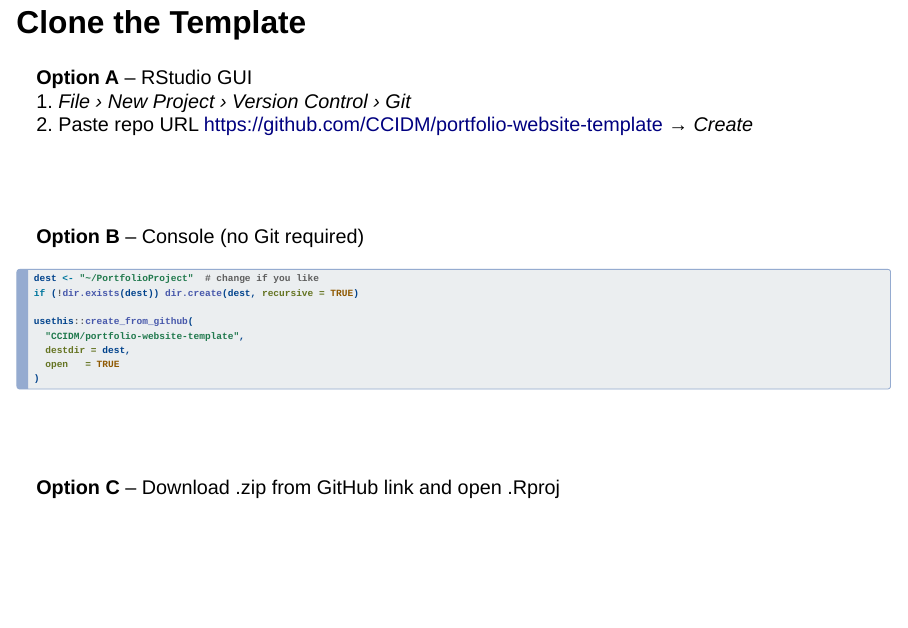
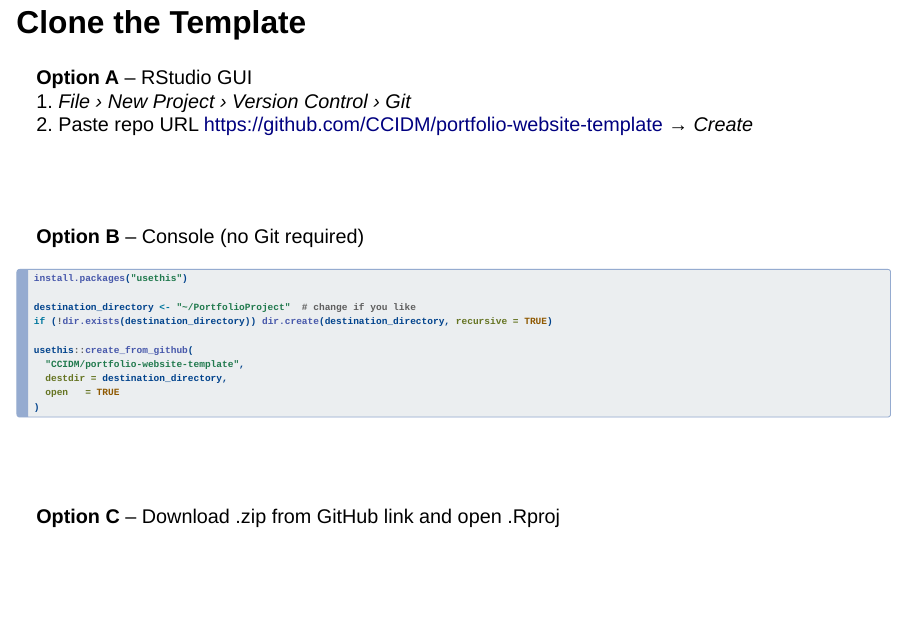
Before and after one commit to CCIDM/cba-symposium-quarto, a Quarto document (Quarto Introduction - CBA Symposium.qmd): page 23 of 44. Rendered offline with R 4.5, knitr and Pandoc in place of Quarto, with nearby package versions; drawn as Slidy slides in place of the format the file asks for; some code elsewhere in the file could not run offline.

Commit message:
updating installers

````diff
--- a/Quarto Introduction - CBA Symposium.qmd
+++ b/Quarto Introduction - CBA Symposium.qmd
@@ -310,12 +310,14 @@ Who here currently has a professional website?
 
 **Option B** – Console (no Git required)
 ```r
-dest <- "~/PortfolioProject"  # change if you like
-if (!dir.exists(dest)) dir.create(dest, recursive = TRUE)
+install.packages("usethis")
+
+destination_directory <- "~/PortfolioProject"  # change if you like
+if (!dir.exists(destination_directory)) dir.create(destination_directory, recursive = TRUE)
 
 usethis::create_from_github(
   "CCIDM/portfolio-website-template",
-  destdir = dest,
+  destdir = destination_directory,
   open   = TRUE
 )
 
````
Also changed, not shown: Quarto Introduction - CBA Symposium.html, 1 other file.
